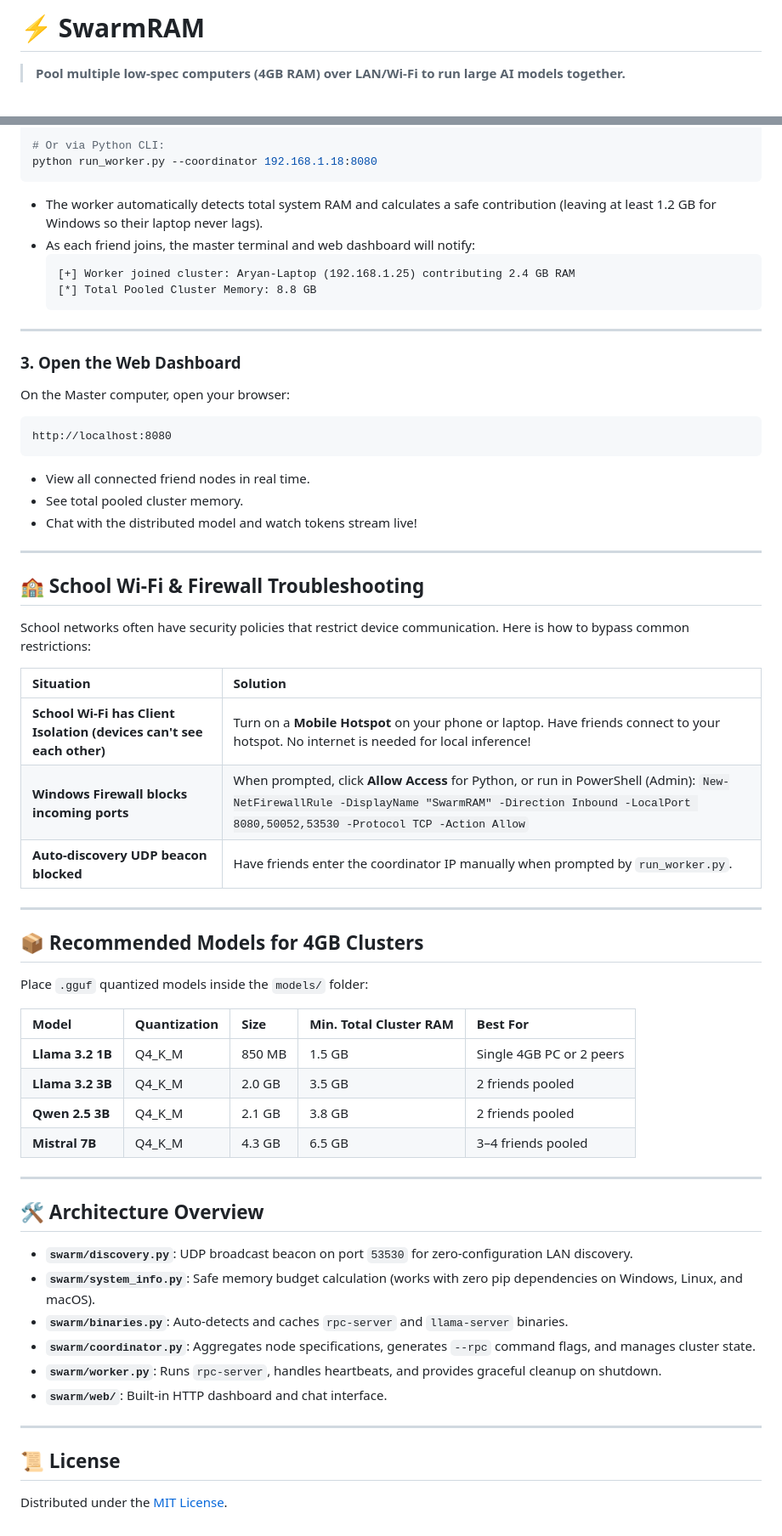
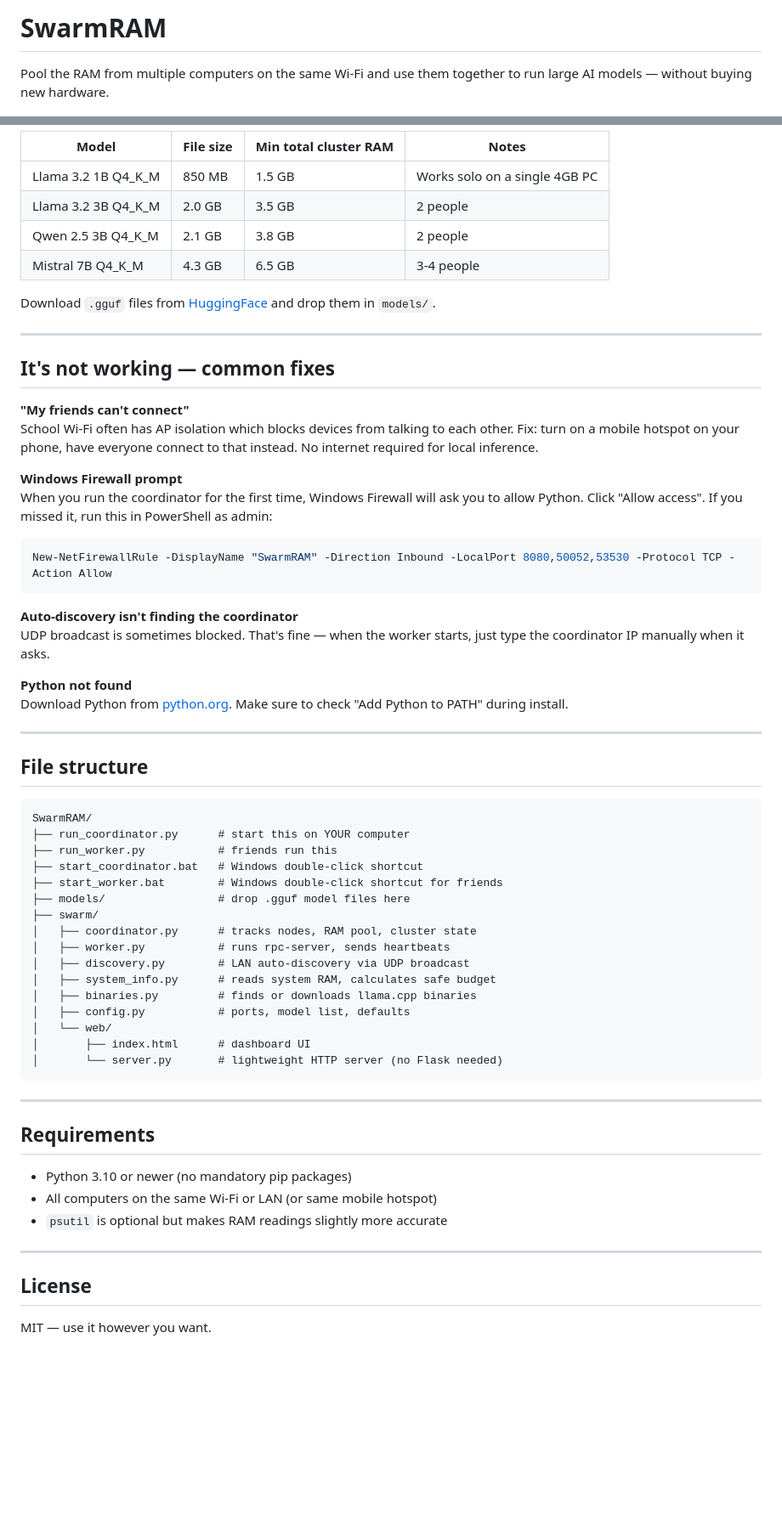
Before and after one commit to shoryasrivastava388-sys/SwarmRAM, a Markdown page: README.md, 2 parts joined by grey strips. Shown at 85% size. Rendered like a GitHub page; blank space fills up the shorter version.

Commit message:
Rewrite README - cleaner and more natural

````diff
--- a/README.md
+++ b/README.md
@@ -1,5 +1,5 @@
-# ⚡ SwarmRAM
+# SwarmRAM
 
-> **Pool multiple low-spec computers (4GB RAM) over LAN/Wi-Fi to run large AI models together.**
+Pool the RAM from multiple computers on the same Wi-Fi and use them together to run large AI models — without buying new hardware.
 
 [![License: MIT](https://img.shields.io/badge/License-MIT-blue.svg)](LICENSE)
@@ -85,62 +80,65 @@ start_worker.bat
 
-# Or via Python CLI:
-python run_worker.py --coordinator 192.168.1.18:8080
-```
-- The worker automatically detects total system RAM and calculates a safe contribution (leaving at least 1.2 GB for Windows so their laptop never lags).
-- As each friend joins, the master terminal and web dashboard will notify:
-  ```
-  [+] Worker joined cluster: Aryan-Laptop (192.168.1.25) contributing 2.4 GB RAM
-  [*] Total Pooled Cluster Memory: 8.8 GB
-  ```
+| Model | File size | Min total cluster RAM | Notes |
+|---|---|---|---|
+| Llama 3.2 1B Q4_K_M | 850 MB | 1.5 GB | Works solo on a single 4GB PC |
+| Llama 3.2 3B Q4_K_M | 2.0 GB | 3.5 GB | 2 people |
+| Qwen 2.5 3B Q4_K_M | 2.1 GB | 3.8 GB | 2 people |
+| Mistral 7B Q4_K_M | 4.3 GB | 6.5 GB | 3-4 people |
+
+Download `.gguf` files from [HuggingFace](https://huggingface.co) and drop them in `models/`.
 
 ---
 
-### 3. Open the Web Dashboard
-On the Master computer, open your browser:
+## It's not working — common fixes
+
+**"My friends can't connect"**
+School Wi-Fi often has AP isolation which blocks devices from talking to each other. Fix: turn on a mobile hotspot on your phone, have everyone connect to that instead. No internet required for local inference.
+
+**Windows Firewall prompt**
+When you run the coordinator for the first time, Windows Firewall will ask you to allow Python. Click "Allow access". If you missed it, run this in PowerShell as admin:
+```powershell
+New-NetFirewallRule -DisplayName "SwarmRAM" -Direction Inbound -LocalPort 8080,50052,53530 -Protocol TCP -Action Allow
 ```
-http://localhost:8080
-```
-- View all connected friend nodes in real time.
-- See total pooled cluster memory.
-- Chat with the distributed model and watch tokens stream live!
+
+**Auto-discovery isn't finding the coordinator**
+UDP broadcast is sometimes blocked. That's fine — when the worker starts, just type the coordinator IP manually when it asks.
+
+**Python not found**
+Download Python from [python.org](https://python.org). Make sure to check "Add Python to PATH" during install.
 
 ---
 
-## 🏫 School Wi-Fi & Firewall Troubleshooting
+## File structure
 
-School networks often have security policies that restrict device communication. Here is how to bypass common restrictions:
-
-| Situation | Solution |
-| :--- | :--- |
-| **School Wi-Fi has Client Isolation (devices can't see each other)** | Turn on a **Mobile Hotspot** on your phone or laptop. Have friends connect to your hotspot. No internet is needed for local inference! |
-| **Windows Firewall blocks incoming ports** | When prompted, click **Allow Access** for Python, or run in PowerShell (Admin): `New-NetFirewallRule -DisplayName "SwarmRAM" -Direction Inbound -LocalPort 8080,50052,53530 -Protocol TCP -Action Allow` |
-| **Auto-discovery UDP beacon blocked** | Have friends enter the coordinator IP manually when prompted by `run_worker.py`. |
+```
+SwarmRAM/
+├── run_coordinator.py      # start this on YOUR computer
+├── run_worker.py           # friends run this
+├── start_coordinator.bat   # Windows double-click shortcut
+├── start_worker.bat        # Windows double-click shortcut for friends
+├── models/                 # drop .gguf model files here
+├── swarm/
+│   ├── coordinator.py      # tracks nodes, RAM pool, cluster state
+│   ├── worker.py           # runs rpc-server, sends heartbeats
+│   ├── discovery.py        # LAN auto-discovery via UDP broadcast
+│   ├── system_info.py      # reads system RAM, calculates safe budget
+│   ├── binaries.py         # finds or downloads llama.cpp binaries
+│   ├── config.py           # ports, model list, defaults
+│   └── web/
+│       ├── index.html      # dashboard UI
+│       └── server.py       # lightweight HTTP server (no Flask needed)
+```
 
 ---
 
-## 📦 Recommended Models for 4GB Clusters
+## Requirements
 
-Place `.gguf` quantized models inside the `models/` folder:
-
-| Model | Quantization | Size | Min. Total Cluster RAM | Best For |
-| :--- | :--- | :--- | :--- | :--- |
-| **Llama 3.2 1B** | Q4_K_M | 850 MB | 1.5 GB | Single 4GB PC or 2 peers |
-| **Llama 3.2 3B** | Q4_K_M | 2.0 GB | 3.5 GB | 2 friends pooled |
-| **Qwen 2.5 3B** | Q4_K_M | 2.1 GB | 3.8 GB | 2 friends pooled |
-| **Mistral 7B** | Q4_K_M | 4.3 GB | 6.5 GB | 3–4 friends pooled |
+- Python 3.10 or newer (no mandatory pip packages)
+- All computers on the same Wi-Fi or LAN (or same mobile hotspot)
+- `psutil` is optional but makes RAM readings slightly more accurate
 
 ---
 
-## 🛠️ Architecture Overview
+## License
 
-- **`swarm/discovery.py`**: UDP broadcast beacon on port `53530` for zero-configuration LAN discovery.
-- **`swarm/system_info.py`**: Safe memory budget calculation (works with zero pip dependencies on Windows, Linux, and macOS).
-- **`swarm/binaries.py`**: Auto-detects and caches `rpc-server` and `llama-server` binaries.
-- **`swarm/coordinator.py`**: Aggregates node specifications, generates `--rpc` command flags, and manages cluster state.
-- **`swarm/worker.py`**: Runs `rpc-server`, handles heartbeats, and provides graceful cleanup on shutdown.
-- **`swarm/web/`**: Built-in HTTP dashboard and chat interface.
-
----
-
-## 📜 License
-Distributed under the [MIT License](LICENSE).
+MIT — use it however you want.
````
Also changed, not shown: other parts of README.md (+48 -53 lines).
